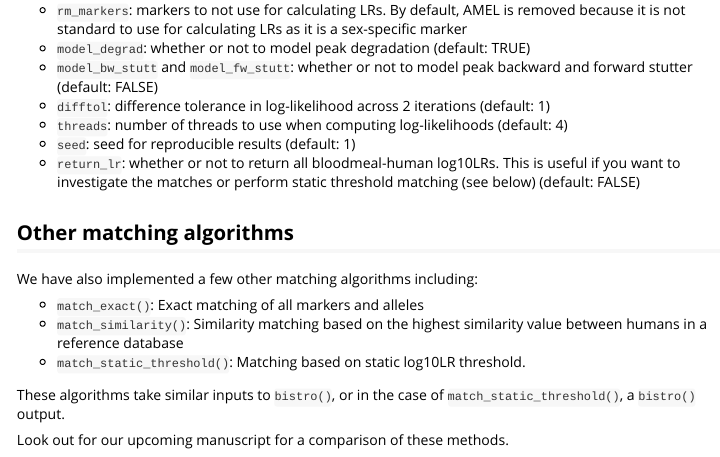
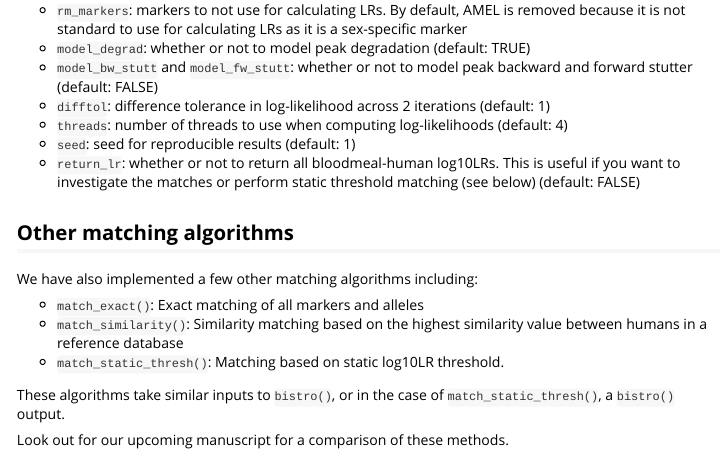
Before and after one commit to duke-malaria-collaboratory/bistro, an R Markdown document (vignettes/bistro.Rmd): the page in a window 1100 px wide, from 5320 px down. Rendered offline with R 4.5, knitr and Pandoc, with nearby package versions; some code elsewhere in the file could not run offline.

Commit message:
Fix typo in function name resolves #3

```diff
--- a/vignettes/bistro.Rmd
+++ b/vignettes/bistro.Rmd
@@ -231,8 +231,8 @@ We have also implemented a few other matching algorithms including:
 
 - `match_exact()`: Exact matching of all markers and alleles
 - `match_similarity()`: Similarity matching based on the highest similarity value between humans in a reference database
-- `match_static_threshold()`: Matching based on static log10LR threshold.
+- `match_static_thresh()`: Matching based on static log10LR threshold.
 
-These algorithms take similar inputs to `bistro()`, or in the case of `match_static_threshold()`, a `bistro()` output.
+These algorithms take similar inputs to `bistro()`, or in the case of `match_static_thresh()`, a `bistro()` output.
 
 Look out for our upcoming manuscript for a comparison of these methods.
```
Also changed, not shown: 2 other files.
